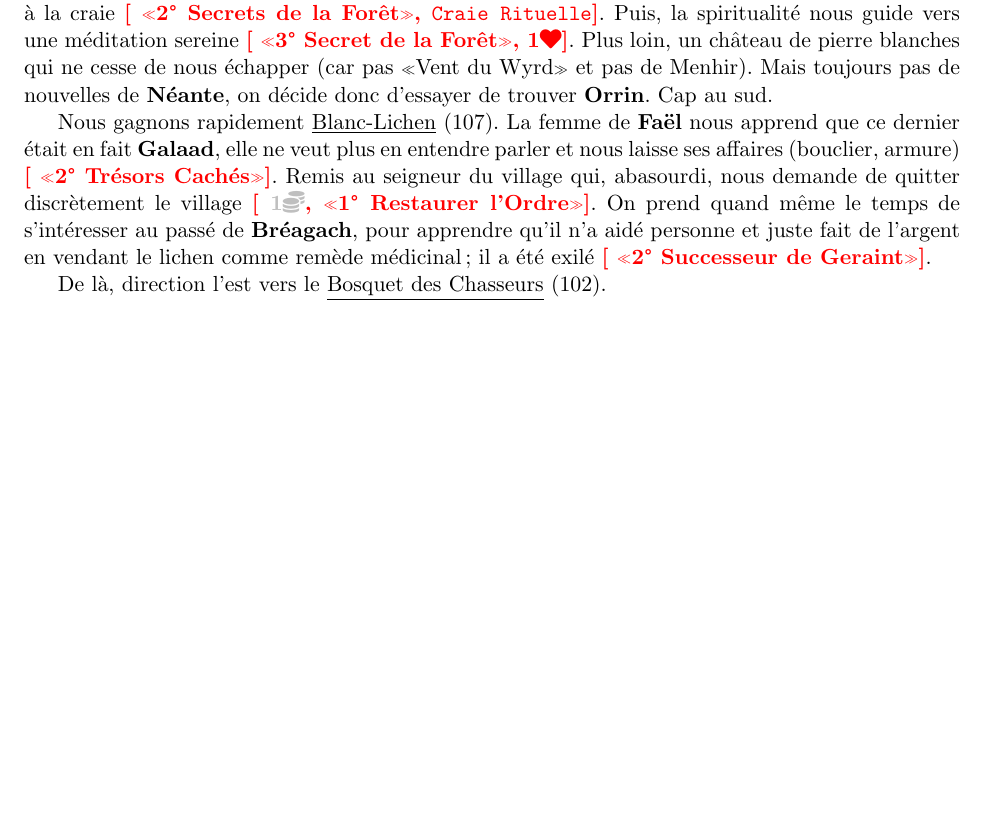
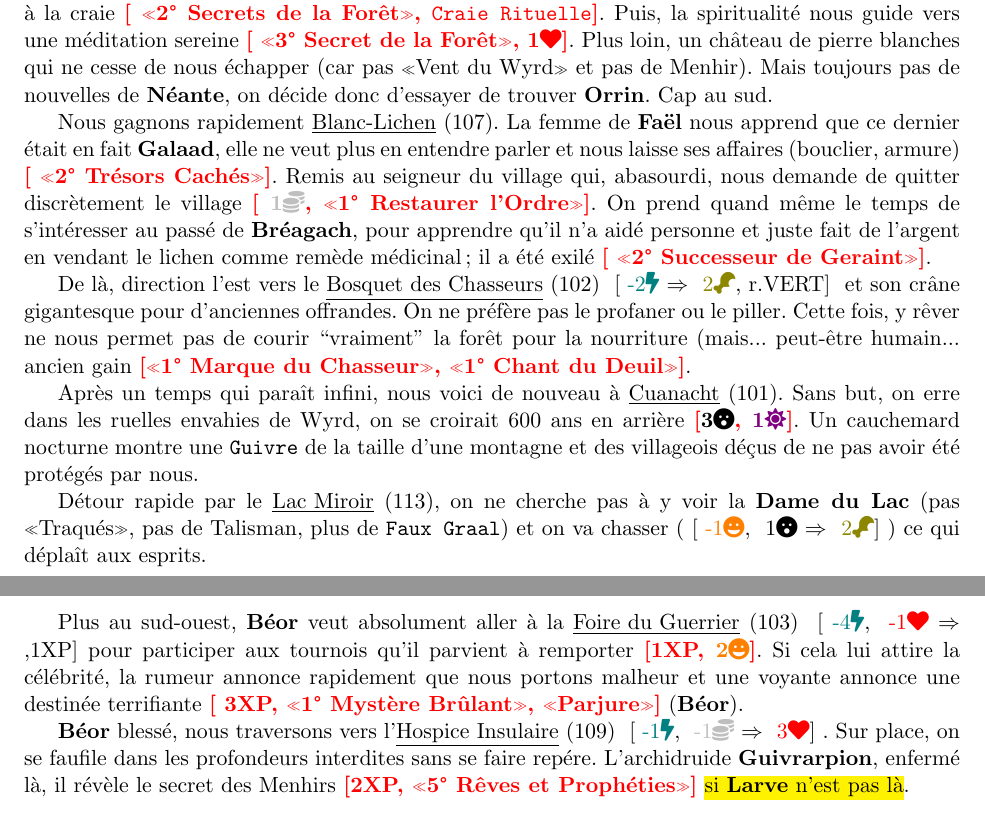
Before and after one commit to snowgoon88/taintedoc, a LaTeX document (campagne.tex, which reads common.tex): part of page 6 of 8 before the commit and two parts of pages 6 and 7 of 9 after it, the two joined at a grey line, cut so that both start at the same text, the shorter picture padded with empty space. Compiled offline with pdfLaTeX.

Commit message:
ADD ch6 to hospices}

```diff
--- a/campagne.tex
+++ b/campagne.tex
@@ -177,7 +177,15 @@ A \murmures{}, notre courage nous permet d'arriver avec un cheval blanc tracé
 
 Nous gagnons rapidement \blanc{}. La femme de \fael{} nous apprend que ce dernier était en fait \galaad{}, elle ne veut plus en entendre parler et nous laisse ses affaires (bouclier, armure) \gain{ «2° Trésors Cachés»}. Remis au seigneur du village qui, abasourdi, nous demande de quitter discrètement le village \gain{ \rich[1], «1° Restaurer l'Ordre»}. On prend quand même le temps de s'intéresser au passé de \breagach{}, pour apprendre qu'il n'a aidé personne et juste fait de l'argent en vendant le lichen comme remède médicinal; il a été exilé \gain{ «2° Successeur de Geraint»}.
 
-De là, direction l'est vers le \bosquet{}.
+De là, direction l'est vers le \bosquet{} \trade[, r.VERT]{e2>N2} et son crâne gigantesque pour d'anciennes offrandes. On ne préfère pas le profaner ou le piller. Cette fois, y rêver ne nous permet pas de courir ``vraiment'' la forêt pour la nourriture (mais... peut-être humain... ancien gain \gain{«1° Marque du Chasseur», «1° Chant du Deuil»}.
+
+Après un temps qui paraît infini, nous voici de nouveau à \cuanacht{}. Sans but, on erre dans les ruelles envahies de Wyrd, on se croirait 600 ans en arrière \gain{\terror[3], \magic[1]}. Un cauchemard nocturne montre une \guivre{} de la taille d'une montagne et des villageois déçus de ne pas avoir été protégés par nous.
+
+Détour rapide par le \lacmiroir{}, on ne cherche pas à y voir la \dame{} (pas «Traqués», pas de Talisman, plus de \fauxgraal{}) et on va chasser (\trade{r1t1>N2}) ce qui déplaît aux esprits.
+
+Plus au sud-ouest, \beor{} veut absolument aller à la \foire{} \trade[,1XP]{e4v1>}pour participer aux tournois qu'il parvient à remporter \gain{1XP, \rep[2]}. Si cela lui attire la célébrité, la rumeur annonce rapidement que nous portons malheur et une voyante annonce une destinée terrifiante \gain{ 3XP, «1° Mystère Brûlant», «Parjure»} (\beor{}).
+
+\beor{} blessé, nous traversons vers l'\hospice{} \trade{e1o1>V3}. Sur place, on se faufile dans les profondeurs interdites sans se faire repére. L'archidruide \guivrarpion{}, enfermé là, il révèle le secret des Menhirs \gain{2XP, «5° Rêves et Prophéties»} \hl{si \larve{} n'est pas l\`a}.
 
 \printindex
 
--- a/common.tex
+++ b/common.tex
@@ -243,6 +243,7 @@
 \def\galaad{\perso{Galaad}}
 \def\gauvain{\perso{Gauvain}}
 \def\geraint{\perso{Geraint}}
+\def\guivrarpion{\perso{Guivrarpion}}
 \def\larve{\perso{Larve}}
 \def\lamorak{\perso{Lamorak}}
 \def\lancelot{\perso{Lancelot}}
```
